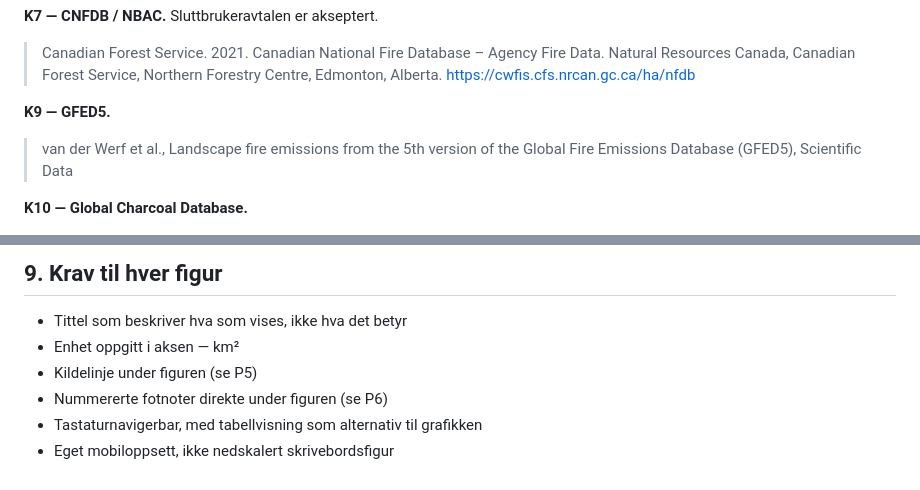
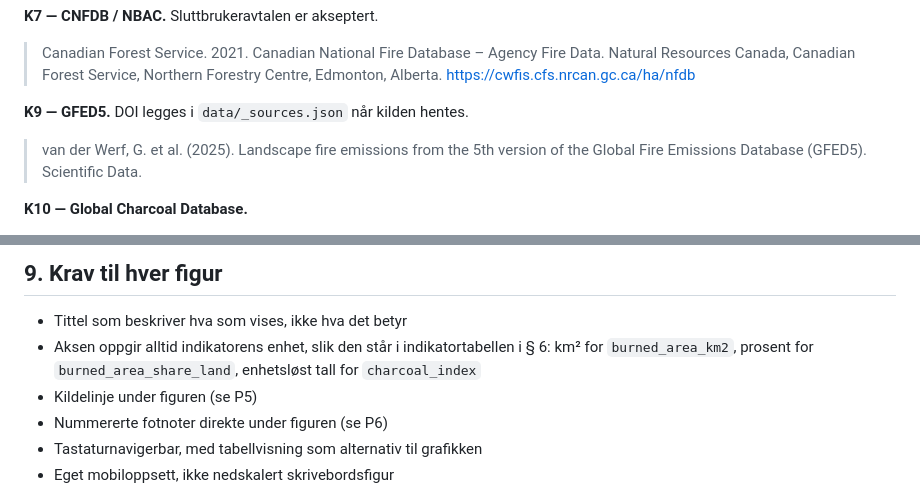
Before and after one commit to sheffielddivided/skogbranner, a Markdown page: CLAUDE.md, 2 parts joined by grey strips. Rendered like a GitHub page.

```diff
--- a/CLAUDE.md
+++ b/CLAUDE.md
@@ -354,10 +361,10 @@ disse kildene uten siteringen skal ikke publiseres.
 > Data. Natural Resources Canada, Canadian Forest Service, Northern Forestry
 > Centre, Edmonton, Alberta. https://cwfis.cfs.nrcan.gc.ca/ha/nfdb
 
-**K9 — GFED5.**
+**K9 — GFED5.** DOI legges i `data/_sources.json` når kilden hentes.
 
-> van der Werf et al., Landscape fire emissions from the 5th version of the
-> Global Fire Emissions Database (GFED5), Scientific Data
+> van der Werf, G. et al. (2025). Landscape fire emissions from the 5th
+> version of the Global Fire Emissions Database (GFED5). Scientific Data.
 
 **K10 — Global Charcoal Database.**
 
@@ -571,7 +593,9 @@ særbehandling og uten egen seksjon (P8).
 ## 9. Krav til hver figur
 
 - Tittel som beskriver hva som vises, ikke hva det betyr
-- Enhet oppgitt i aksen — km²
+- Aksen oppgir alltid indikatorens enhet, slik den står i indikatortabellen i
+  § 6: km² for `burned_area_km2`, prosent for `burned_area_share_land`,
+  enhetsløst tall for `charcoal_index`
 - Kildelinje under figuren (se P5)
 - Nummererte fotnoter direkte under figuren (se P6)
 - Tastaturnavigerbar, med tabellvisning som alternativ til grafikken
```
Also changed, not shown: other parts of CLAUDE.md (+39 -8 lines).
